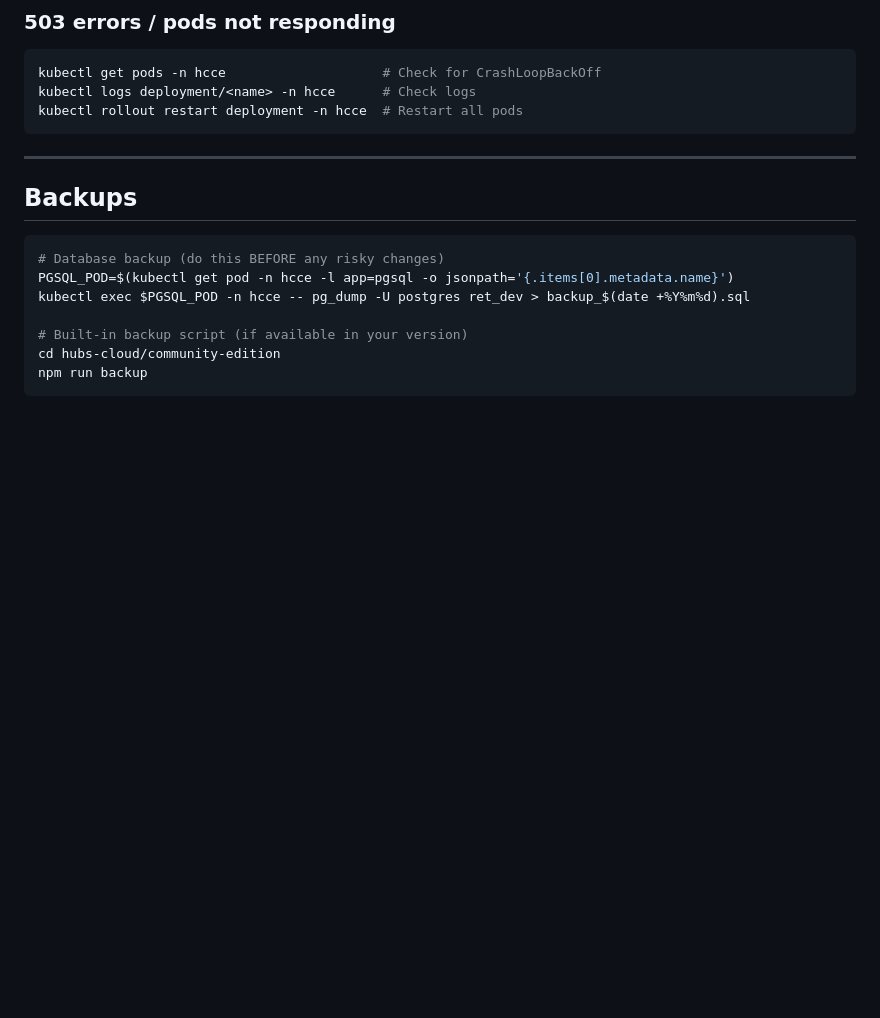
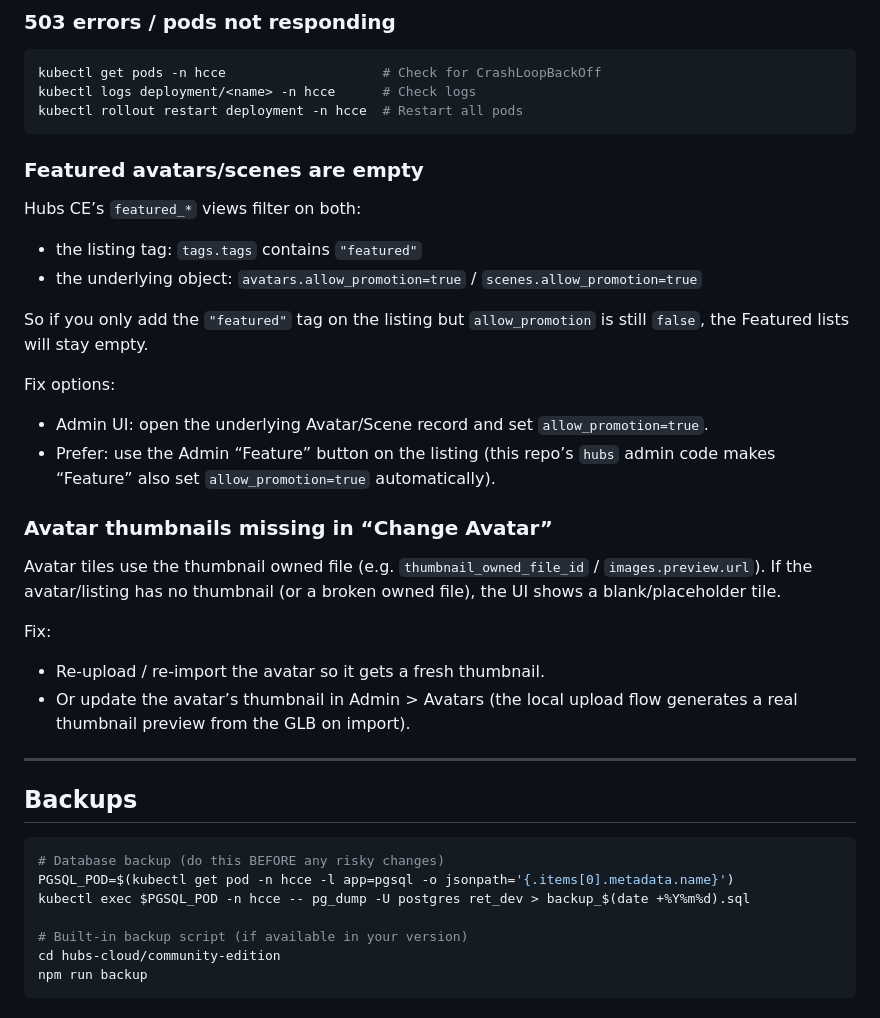
Before and after one commit to yengalvez/meta-hubs, a Markdown page: deployment/README.md, the part around the change. GitHub-like rendering; blank space fills up the shorter version.

Commit message:
Docs: featured lists require allow_promotion + thumbnail note

````diff
--- a/deployment/README.md
+++ b/deployment/README.md
@@ -655,6 +655,29 @@ kubectl logs deployment/<name> -n hcce      # Check logs
 kubectl rollout restart deployment -n hcce  # Restart all pods
 ```
 
+### Featured avatars/scenes are empty
+
+Hubs CE’s `featured_*` views filter on both:
+
+- the listing tag: `tags.tags` contains `"featured"`
+- the underlying object: `avatars.allow_promotion=true` / `scenes.allow_promotion=true`
+
+So if you only add the `"featured"` tag on the listing but `allow_promotion` is still `false`, the Featured lists will stay empty.
+
+Fix options:
+
+- Admin UI: open the underlying Avatar/Scene record and set `allow_promotion=true`.
+- Prefer: use the Admin “Feature” button on the listing (this repo’s `hubs` admin code makes “Feature” also set `allow_promotion=true` automatically).
+
+### Avatar thumbnails missing in “Change Avatar”
+
+Avatar tiles use the thumbnail owned file (e.g. `thumbnail_owned_file_id` / `images.preview.url`). If the avatar/listing has no thumbnail (or a broken owned file), the UI shows a blank/placeholder tile.
+
+Fix:
+
+- Re-upload / re-import the avatar so it gets a fresh thumbnail.
+- Or update the avatar’s thumbnail in Admin > Avatars (the local upload flow generates a real thumbnail preview from the GLB on import).
+
 ---
 
 ## Backups
````
